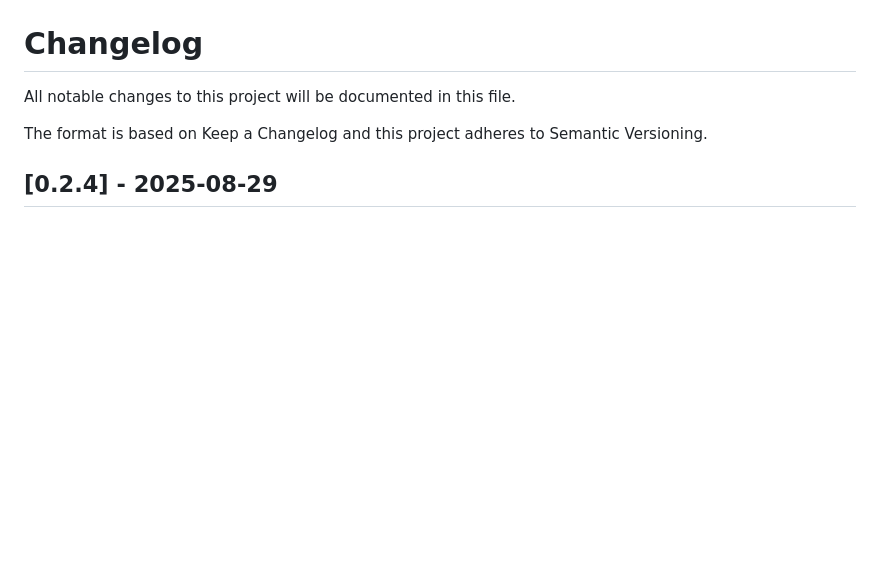
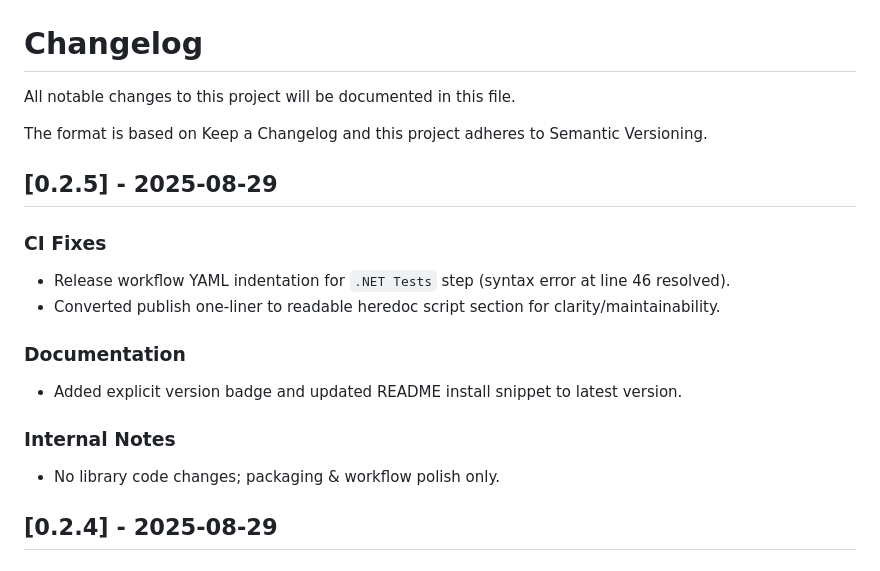
Before and after one commit to North15/EdNotes, a Markdown page: CHANGELOG.md, the part around the change. Rendered like a GitHub page; blank space fills up the shorter version.

Commit message:
chore(release): prepare 0.2.5 changelog and docs

```diff
--- a/CHANGELOG.md
+++ b/CHANGELOG.md
@@ -3,6 +3,21 @@
 All notable changes to this project will be documented in this file.
 
 The format is based on Keep a Changelog and this project adheres to Semantic Versioning.
+
+## [0.2.5] - 2025-08-29
+
+### CI Fixes
+
+- Release workflow YAML indentation for `.NET Tests` step (syntax error at line 46 resolved).
+- Converted publish one-liner to readable heredoc script section for clarity/maintainability.
+
+### Documentation
+
+- Added explicit version badge and updated README install snippet to latest version.
+
+### Internal Notes
+
+- No library code changes; packaging & workflow polish only.
 
 ## [0.2.4] - 2025-08-29
 
```
Also changed, not shown: README.md (+3 -3 lines).
